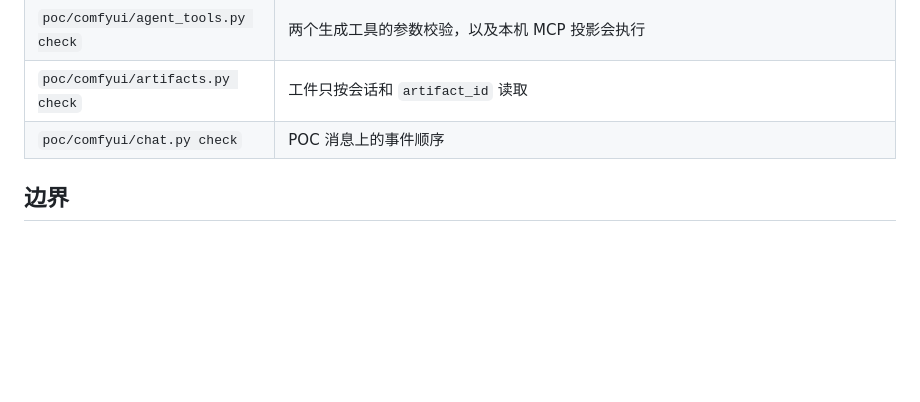
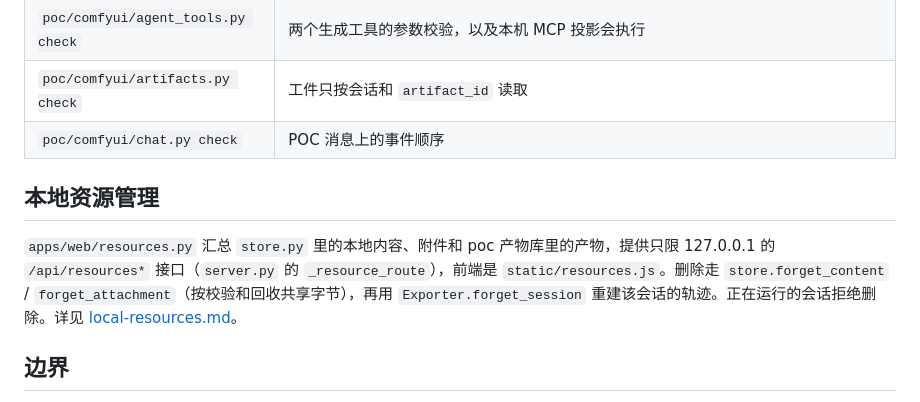
Before and after one commit to loootte/multimodal-agent-studio, a Markdown page: docs/architecture.md, the part around the change. Drawn GitHub-style; blank space fills up the shorter version.

Commit message:
docs: 本地资源管理 (#51)

```diff
--- a/docs/architecture.md
+++ b/docs/architecture.md
@@ -224,6 +224,10 @@ Agent 运行时
 | `poc/comfyui/artifacts.py check` | 工件只按会话和 `artifact_id` 读取 |
 | `poc/comfyui/chat.py check` | POC 消息上的事件顺序 |
 
+## 本地资源管理
+
+`apps/web/resources.py` 汇总 `store.py` 里的本地内容、附件和 poc 产物库里的产物，提供只限 127.0.0.1 的 `/api/resources*` 接口（`server.py` 的 `_resource_route`），前端是 `static/resources.js`。删除走 `store.forget_content` / `forget_attachment`（按校验和回收共享字节），再用 `Exporter.forget_session` 重建该会话的轨迹。正在运行的会话拒绝删除。详见 [local-resources.md](local-resources.md)。
+
 ## 边界
 
 - 模型不可用时，运行时停止并返回原因。界面不自己改用另一个模型，除非用户选了备用策略。
```
Also changed, not shown: README.md (+1 -0 lines), docs/local-resources.md (added, +37 -0 lines).
